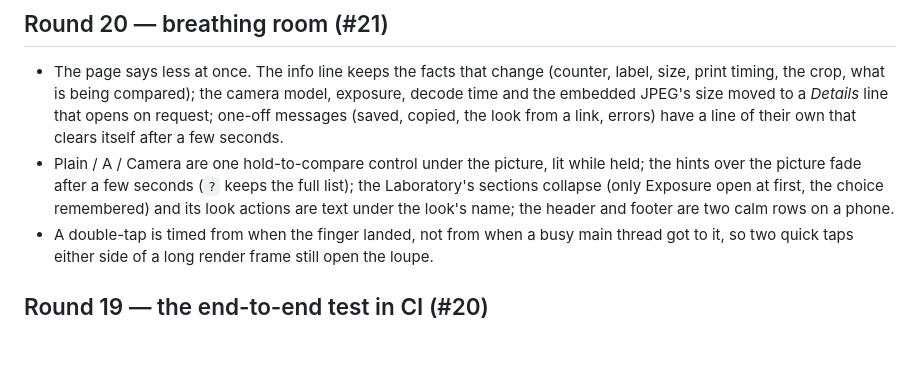
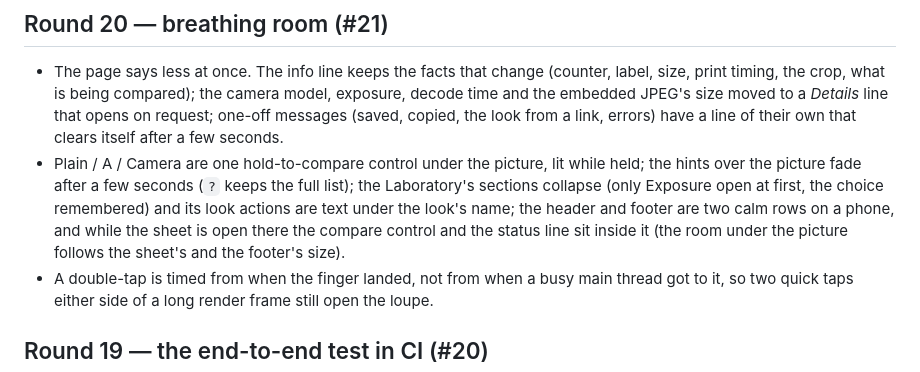
Before and after one commit to z-brenner/technichrome, a Markdown page: CHANGELOG.md, the part around the change. GitHub-like rendering; blank space fills up the shorter version.

```diff
--- a/CHANGELOG.md
+++ b/CHANGELOG.md
@@ -9,7 +9,7 @@ build and simulator GPU tests on a macOS runner) and a Codex review.
 
 ## Round 20 — breathing room (#21)
 - The page says less at once. The info line keeps the facts that change (counter, label, size, print timing, the crop, what is being compared); the camera model, exposure, decode time and the embedded JPEG's size moved to a *Details* line that opens on request; one-off messages (saved, copied, the look from a link, errors) have a line of their own that clears itself after a few seconds.
-- Plain / A / Camera are one hold-to-compare control under the picture, lit while held; the hints over the picture fade after a few seconds (`?` keeps the full list); the Laboratory's sections collapse (only Exposure open at first, the choice remembered) and its look actions are text under the look's name; the header and footer are two calm rows on a phone.
+- Plain / A / Camera are one hold-to-compare control under the picture, lit while held; the hints over the picture fade after a few seconds (`?` keeps the full list); the Laboratory's sections collapse (only Exposure open at first, the choice remembered) and its look actions are text under the look's name; the header and footer are two calm rows on a phone, and while the sheet is open there the compare control and the status line sit inside it (the room under the picture follows the sheet's and the footer's size).
 - A double-tap is timed from when the finger landed, not from when a busy main thread got to it, so two quick taps either side of a long render frame still open the loupe.
 
 ## Round 19 — the end-to-end test in CI (#20)
```
Also changed, not shown: web/README.md (+3 -1 lines).
